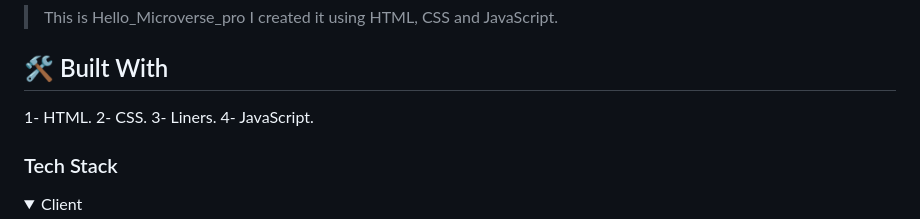
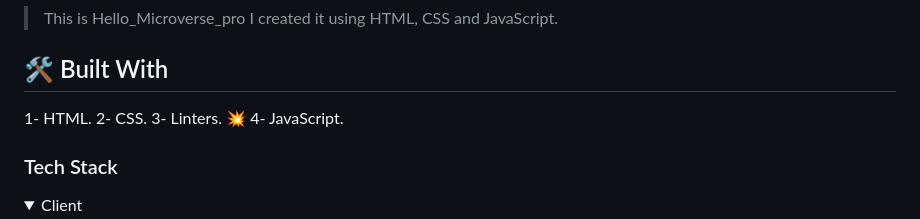
Before and after one commit to mhnazary/My_Portfolio, a Markdown page: README.md, the part around the change. Rendered like a GitHub page; folded sections open.

```diff
--- a/README.md
+++ b/README.md
@@ -67,7 +67,7 @@ After you're finished please remove all the comments and instructions!
 ## 🛠 Built With <a name="built-with"></a>
 1- HTML.
 2- CSS.
-3- Liners.
+3- Linters. :boom:
 4- JavaScript.
 ### Tech Stack <a name="tech-stack"></a>
 
```
